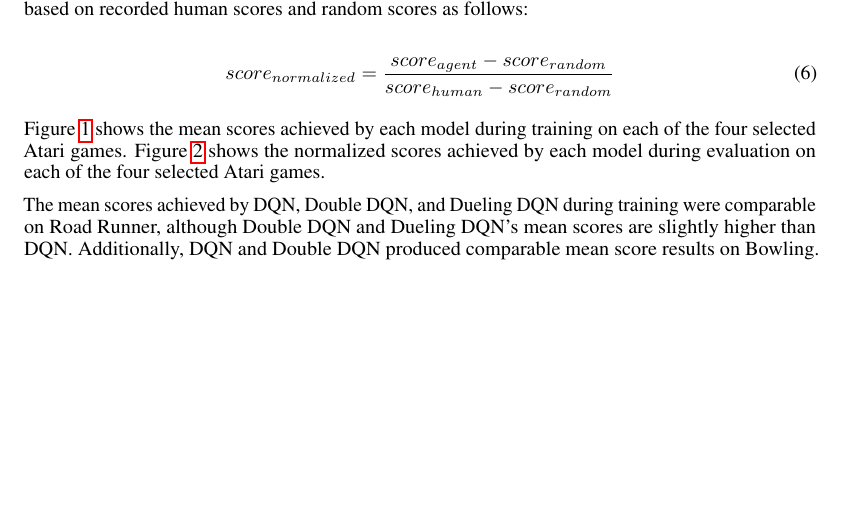
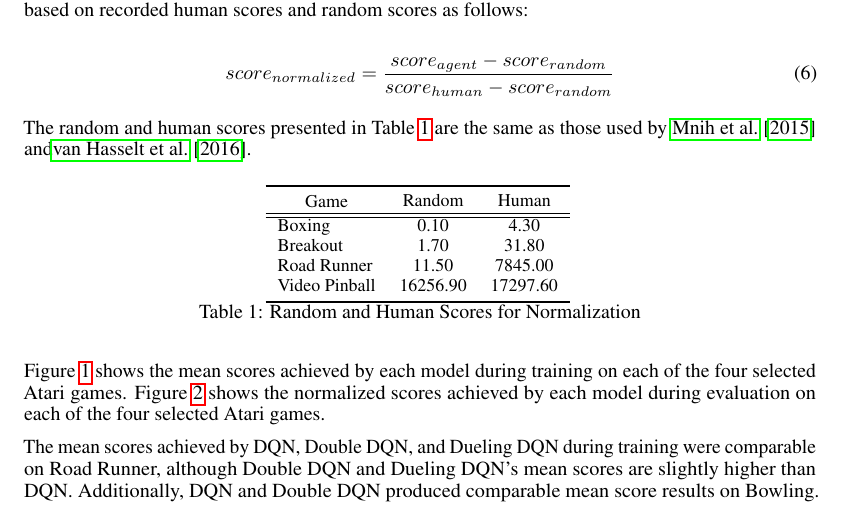
Before and after one commit to cmunozcortes/239as-rl-proj, a LaTeX document (doc/final report/main.tex): part of page 3 of 5, cut so that both start at the same text, the shorter picture padded with empty space. Compiled offline with pdfLaTeX.

Commit message:
Update main.tex

```diff
--- a/doc/final report/main.tex
+++ b/doc/final report/main.tex
@@ -272,6 +272,28 @@ and random scores as follows:
     score_{normalized} = \frac{score_{agent} - score_{random}}{score_{human} - score_{random}}
 \end{equation}
 
+The random and human scores presented in Table \ref{tab:models} are the same
+as those used by \cite{mnih2015human} and\cite{van2016deep}.
+
+\begin{table}[h]
+\centering
+\small
+\begin{tabular}{lcc}
+\toprule
+\multicolumn{1}{c}{Game} &
+\begin{tabular}[c]{@{}c@{}}Random\end{tabular} &
+\begin{tabular}[c]{@{}c@{}}Human\end{tabular} &
+\hline \hline
+Boxing & 0.10 & 4.30   \\
+Breakout & 1.70 & 31.80  \\
+Road Runner & 11.50 & 7845.00   \\
+Video Pinball & 16256.90 & 17297.60   \\
+\bottomrule
+\end{tabular}
+\caption{Random and Human Scores for Normalization}
+\label{tab:models}
+\end{table}
+
 Figure \ref{fig:training} shows the mean scores achieved by each model during
 training on each of the four selected Atari games. Figure \ref{fig:eval} shows the
 normalized scores achieved by each model during evaluation on each of the four
```
